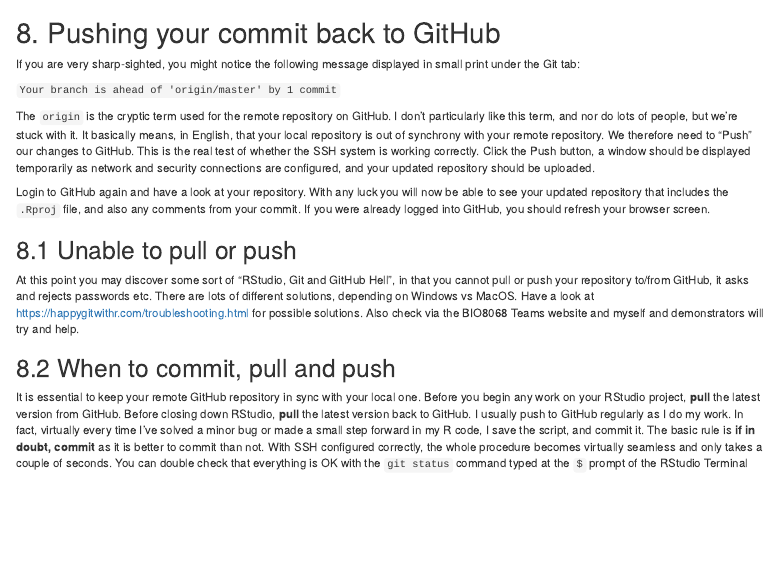
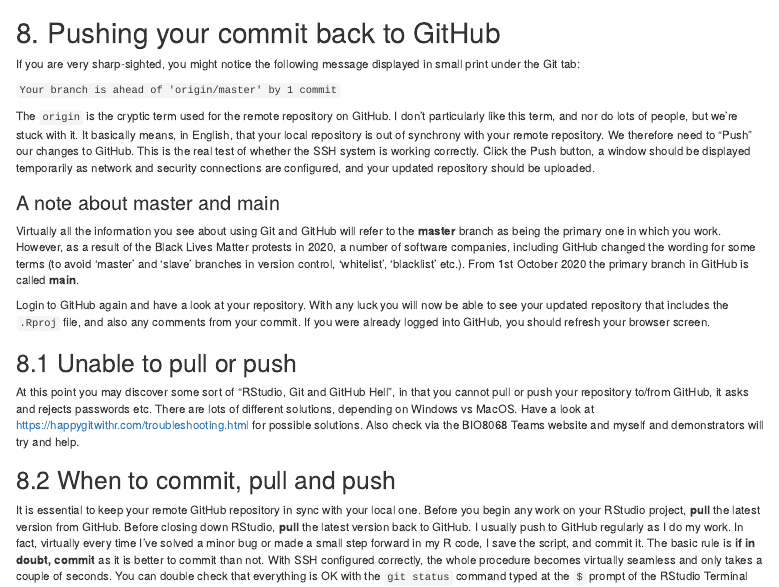
Before and after one commit to rasanderson/BIO8068_reproducible, an R Markdown document (reproducible.Rmd): the page in a window 1100 px wide, from 9200 px down. Rendered offline with R 4.5, knitr and Pandoc, with nearby package versions.

Commit message:
Added paragraph explaining master vs main

```diff
--- a/reproducible.Rmd
+++ b/reproducible.Rmd
@@ -258,6 +258,9 @@ If you are very sharp-sighted, you might notice the following message displayed
 
 The `origin` is the cryptic term used for the remote repository on GitHub. I don't particularly like this term, and nor do lots of people, but we're stuck with it. It basically means, in English, that your local repository is out of synchrony with your remote repository. We therefore need to "Push" our changes to GitHub. This is the real test of whether the SSH system is working correctly. Click the Push button, a window should be displayed temporarily as network and security connections are configured, and your updated repository should be uploaded.
 
+### A note about master and main
+Virtually all the information you see about using Git and GitHub will refer to the **master** branch as being the primary one in which you work. However, as a result of the Black Lives Matter protests in 2020, a number of software companies, including GitHub changed the wording for some terms (to avoid 'master' and 'slave' branches in version control, 'whitelist', 'blacklist' etc.). From 1st October 2020 the primary branch in GitHub is called **main**.
+
 Login to GitHub again and have a look at your repository. With any luck you will now be able to see your updated repository that includes the `.Rproj` file, and also any comments from your commit. If you were already logged into GitHub, you should refresh your browser screen.
 
 ## 8.1 Unable to pull or push
```
